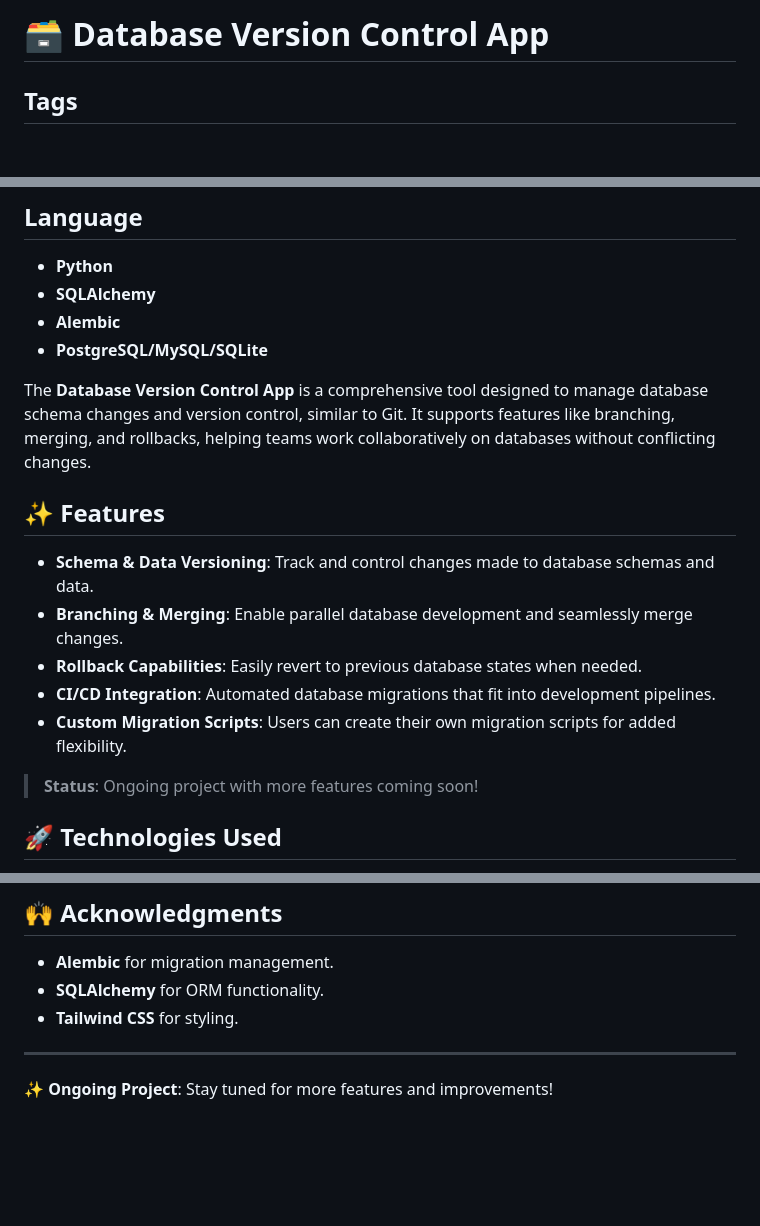
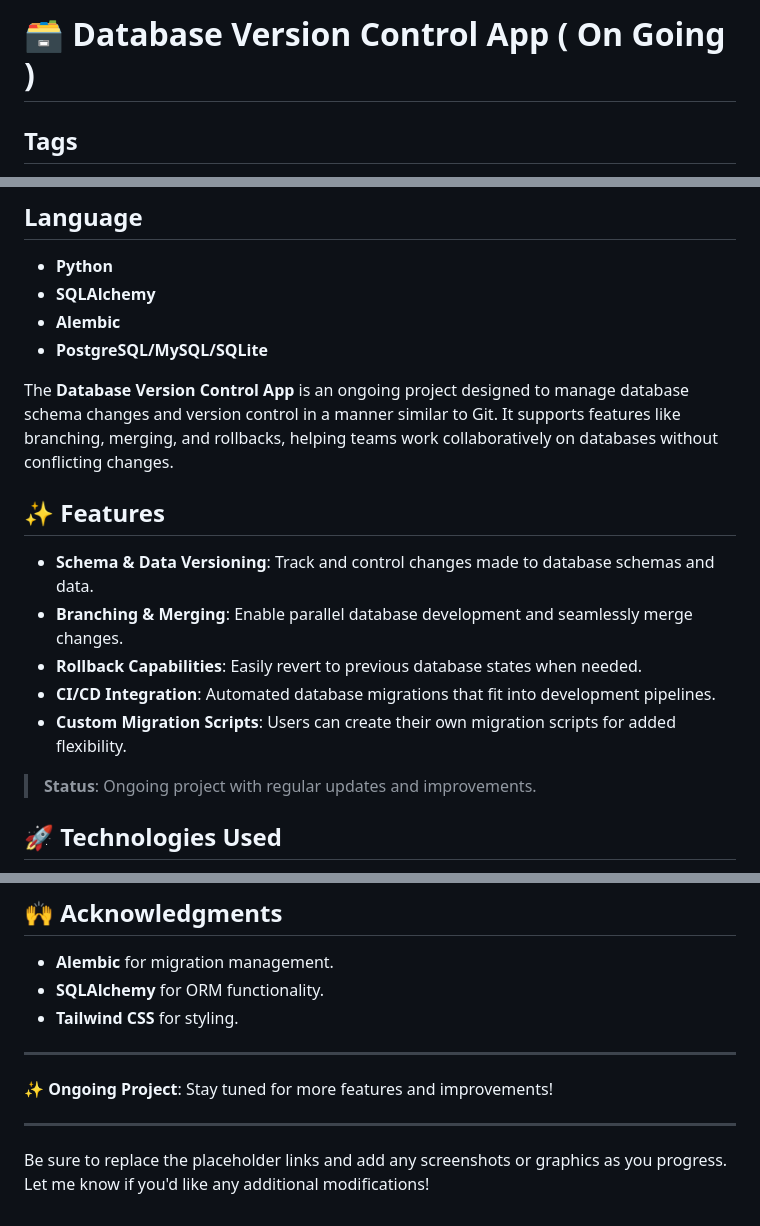
Before and after one commit to jainil524/DB-Version-Control, a Markdown page: Readme.md, 3 parts joined by grey strips. GitHub-like rendering; blank space fills up the shorter version.

```diff
--- a/Readme.md
+++ b/Readme.md
@@ -1,4 +1,4 @@
-# 🗃️ Database Version Control App
+# 🗃️ Database Version Control App ( On Going )
 
 ## Tags
 - **Database Management**
@@ -14,7 +14,7 @@
 - **Alembic**
 - **PostgreSQL/MySQL/SQLite**
 
-The **Database Version Control App** is a comprehensive tool designed to manage database schema changes and version control, similar to Git. It supports features like branching, merging, and rollbacks, helping teams work collaboratively on databases without conflicting changes.
+The **Database Version Control App** is an ongoing project designed to manage database schema changes and version control in a manner similar to Git. It supports features like branching, merging, and rollbacks, helping teams work collaboratively on databases without conflicting changes.
 
 ## ✨ Features
 
@@ -24,7 +24,7 @@ The **Database Version Control App** is a comprehensive tool designed to manage
 - **CI/CD Integration**: Automated database migrations that fit into development pipelines.
 - **Custom Migration Scripts**: Users can create their own migration scripts for added flexibility.
 
-> **Status**: Ongoing project with more features coming soon!
+> **Status**: Ongoing project with regular updates and improvements.
 
 ## 🚀 Technologies Used
 
@@ -202,3 +202,7 @@ This project is licensed under the MIT License. See the [LICENSE](LICENSE) file
 ---
 
 **✨ Ongoing Project**: Stay tuned for more features and improvements!
+
+---
+
+Be sure to replace the placeholder links and add any screenshots or graphics as you progress. Let me know if you'd like any additional modifications!
```
